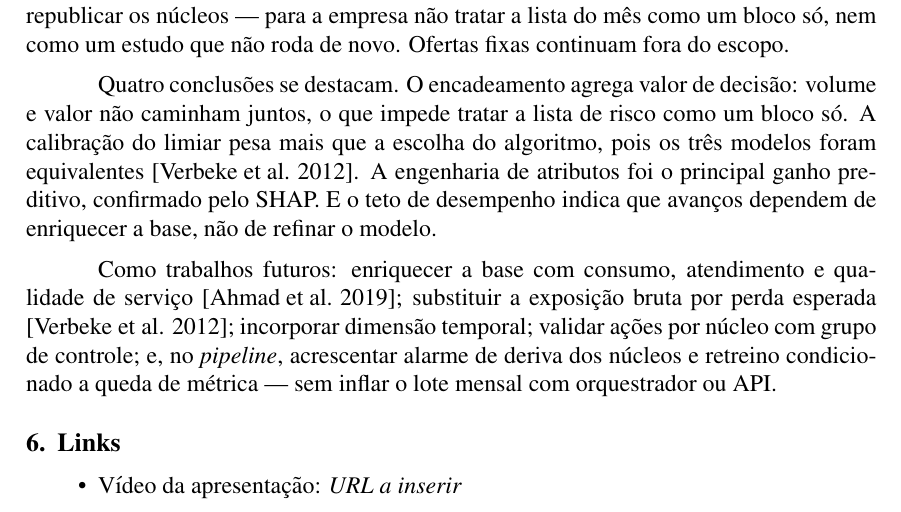
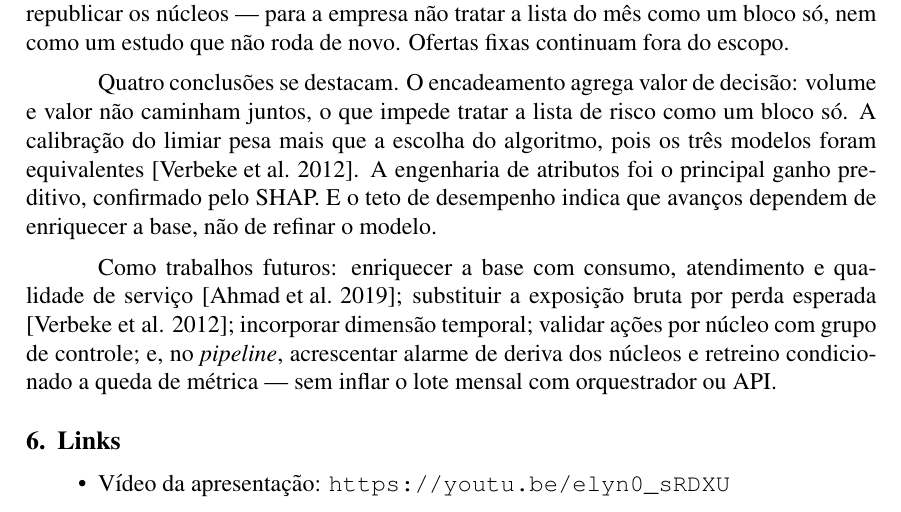
Before and after one commit to matheuseduardolr/projeto_integrador, a LaTeX paper (article/artigo/article.tex): part of page 13 of 15, cut so that both start at the same text. Compiled offline with pdfLaTeX.

Commit message:
adiciona o link do vídeo da apresentação ao artigo
Co-Authored-By: Claude Opus 5.5 <noreply@anthropic.com>

```diff
--- a/article/artigo/article.tex
+++ b/article/artigo/article.tex
@@ -778,7 +778,8 @@ sem inflar o lote mensal com orquestrador ou API.
 \section{Links}
 
 \begin{itemize}
-    \item Vídeo da apresentação: \textit{URL a inserir}
+    \item Vídeo da apresentação:
+          \url{https://youtu.be/elyn0_sRDXU}
 
     \item Códigos, bases e estudo piloto:
           \url{https://github.com/matheuseduardolr/projeto_integrador}
```
